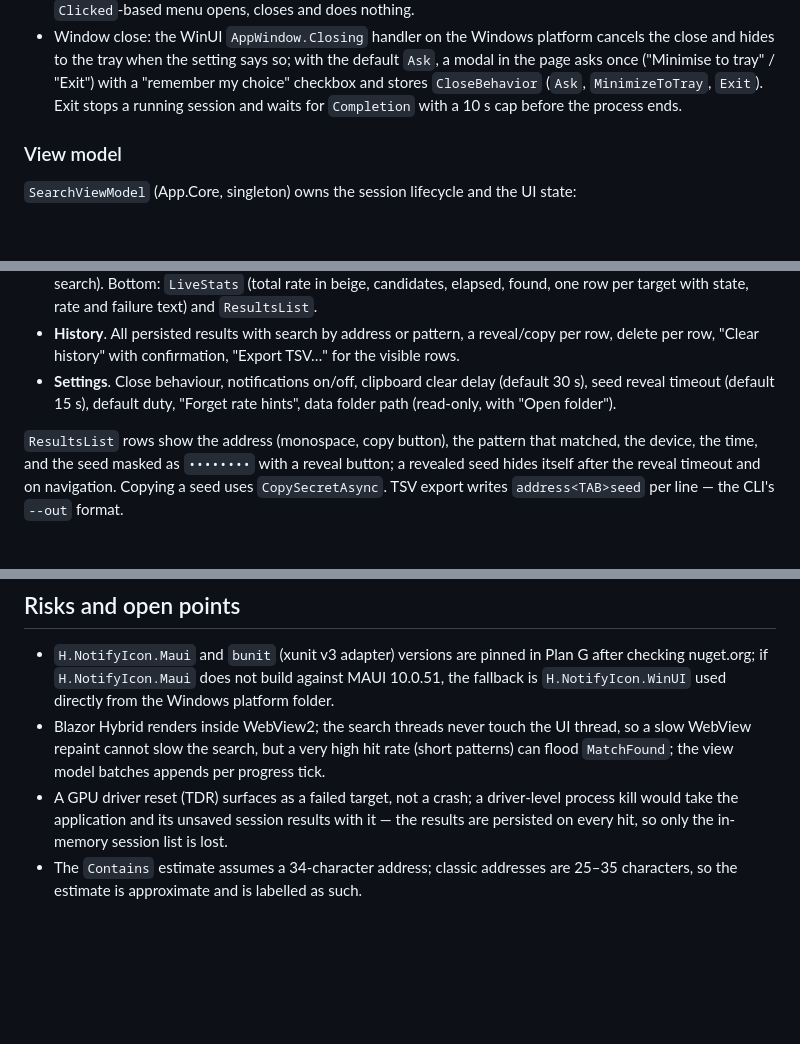
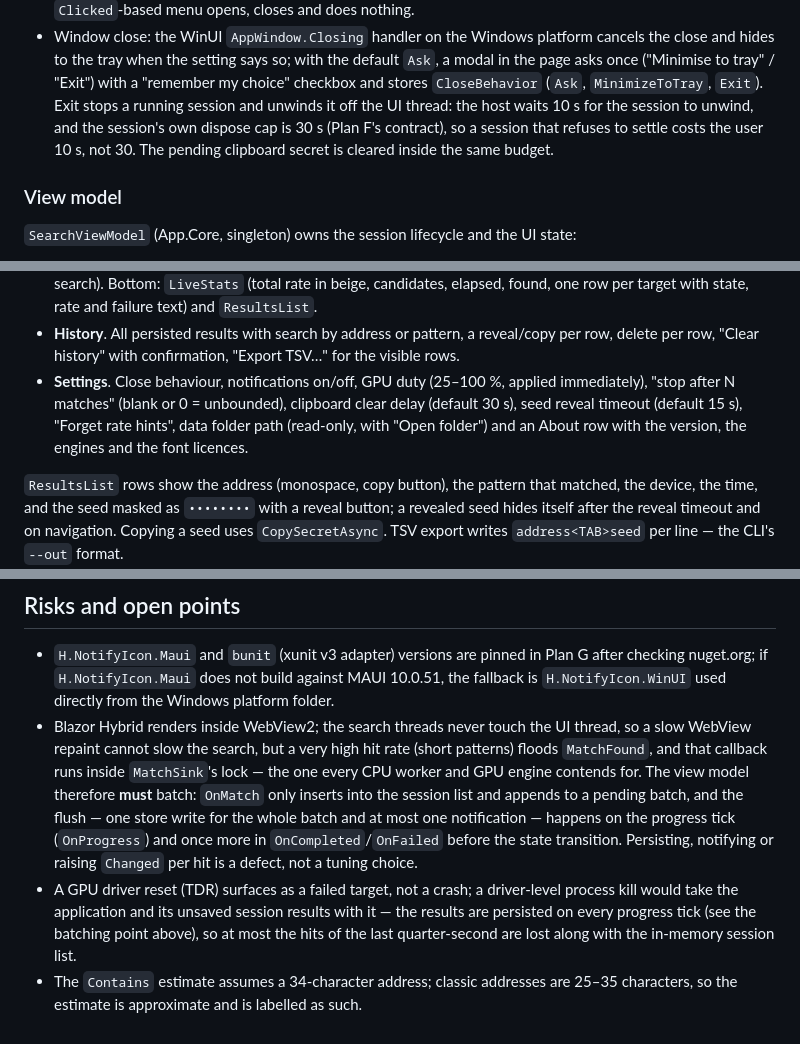
Before and after one commit to StaticBit-io/xrpl-vanity-generator, a Markdown page: docs/2026-09-05-xrpl-vanity-desktop-design.md, 3 parts joined by grey strips. Drawn GitHub-style; blank space fills up the shorter version.

```diff
--- a/docs/2026-09-05-xrpl-vanity-desktop-design.md
+++ b/docs/2026-09-05-xrpl-vanity-desktop-design.md
@@ -280,7 +280,9 @@ public interface IFileDialogService { Task<string?> PickSaveTsvAsync(string sugg
   close and hides to the tray when the setting says so; with the default `Ask`, a modal in
   the page asks once ("Minimise to tray" / "Exit") with a "remember my choice" checkbox and
   stores `CloseBehavior` (`Ask`, `MinimizeToTray`, `Exit`). Exit stops a running session
-  and waits for `Completion` with a 10 s cap before the process ends.
+  and unwinds it off the UI thread: the host waits 10 s for the session to unwind, and the
+  session's own dispose cap is 30 s (Plan F's contract), so a session that refuses to settle
+  costs the user 10 s, not 30. The pending clipboard secret is cleared inside the same budget.
 
 ### View model
 
@@ -323,9 +325,11 @@ One main page, two secondary pages, navigation in a slim left rail as in the Wal
 - **History**. All persisted results with search by address or pattern, a reveal/copy per
   row, delete per row, "Clear history" with confirmation, "Export TSV…" for the visible
   rows.
-- **Settings**. Close behaviour, notifications on/off, clipboard clear delay (default 30 s),
-  seed reveal timeout (default 15 s), default duty, "Forget rate hints", data folder path
-  (read-only, with "Open folder").
+- **Settings**. Close behaviour, notifications on/off, GPU duty (25–100 %, applied
+  immediately), "stop after N matches" (blank or 0 = unbounded), clipboard clear delay
+  (default 30 s), seed reveal timeout (default 15 s), "Forget rate hints", data folder path
+  (read-only, with "Open folder") and an About row with the version, the engines and the
+  font licences.
 
 `ResultsList` rows show the address (monospace, copy button), the pattern that matched, the
 device, the time, and the seed masked as `••••••••` with a reveal button; a revealed seed
@@ -539,9 +543,15 @@ Both plans run through subagent-driven development on feature branches and merge
   is `H.NotifyIcon.WinUI` used directly from the Windows platform folder.
 - Blazor Hybrid renders inside WebView2; the search threads never touch the UI thread, so
   a slow WebView repaint cannot slow the search, but a very high hit rate (short patterns)
-  can flood `MatchFound`; the view model batches appends per progress tick.
+  floods `MatchFound`, and that callback runs inside `MatchSink`'s lock — the one every CPU
+  worker and GPU engine contends for. The view model therefore **must** batch: `OnMatch`
+  only inserts into the session list and appends to a pending batch, and the flush — one
+  store write for the whole batch and at most one notification — happens on the progress
+  tick (`OnProgress`) and once more in `OnCompleted`/`OnFailed` before the state transition.
+  Persisting, notifying or raising `Changed` per hit is a defect, not a tuning choice.
 - A GPU driver reset (TDR) surfaces as a failed target, not a crash; a driver-level
   process kill would take the application and its unsaved session results with it — the
-  results are persisted on every hit, so only the in-memory session list is lost.
+  results are persisted on every progress tick (see the batching point above), so at most
+  the hits of the last quarter-second are lost along with the in-memory session list.
 - The `Contains` estimate assumes a 34-character address; classic addresses are 25–35
   characters, so the estimate is approximate and is labelled as such.
```
Also changed, not shown: docs/desktop-app.md (+33 -3 lines), docs/images/desktop-search.png.
